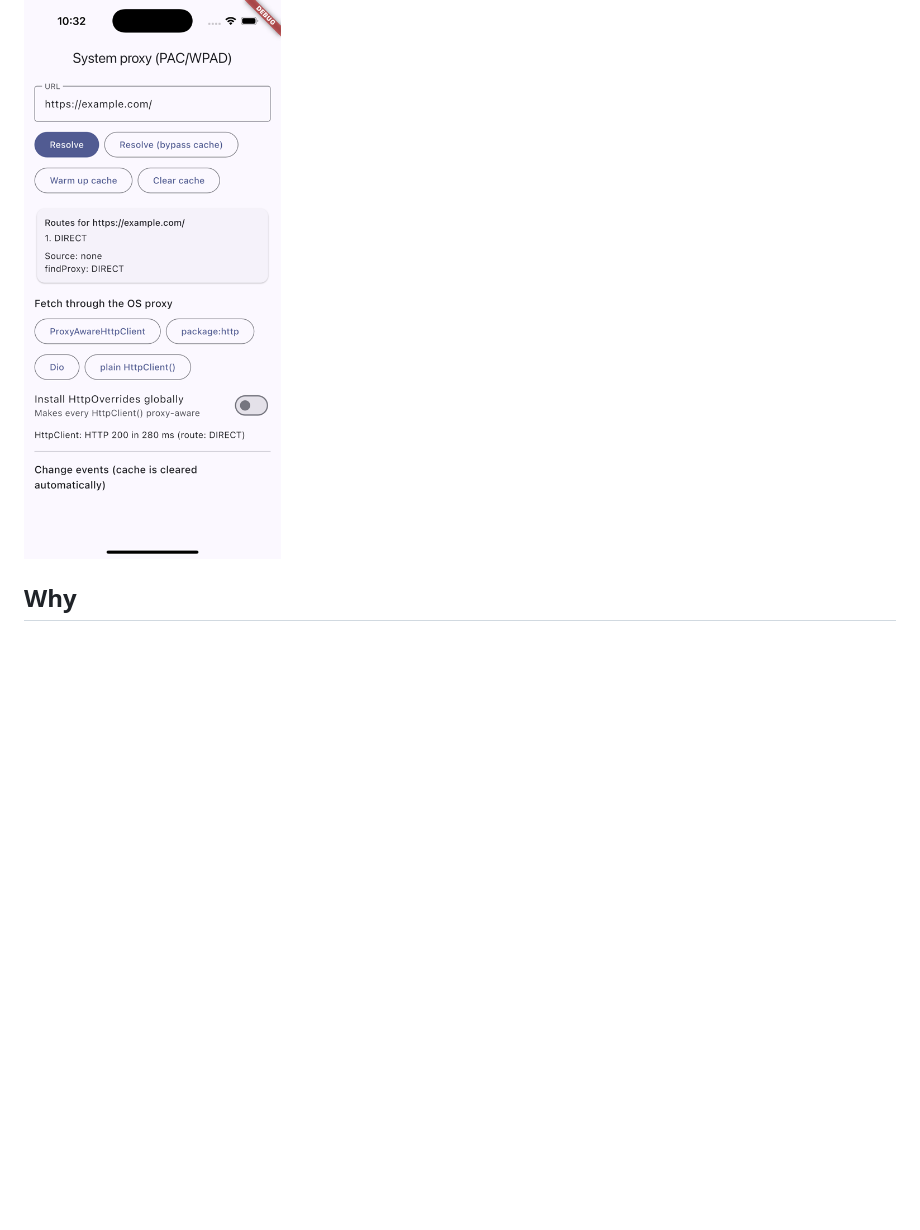
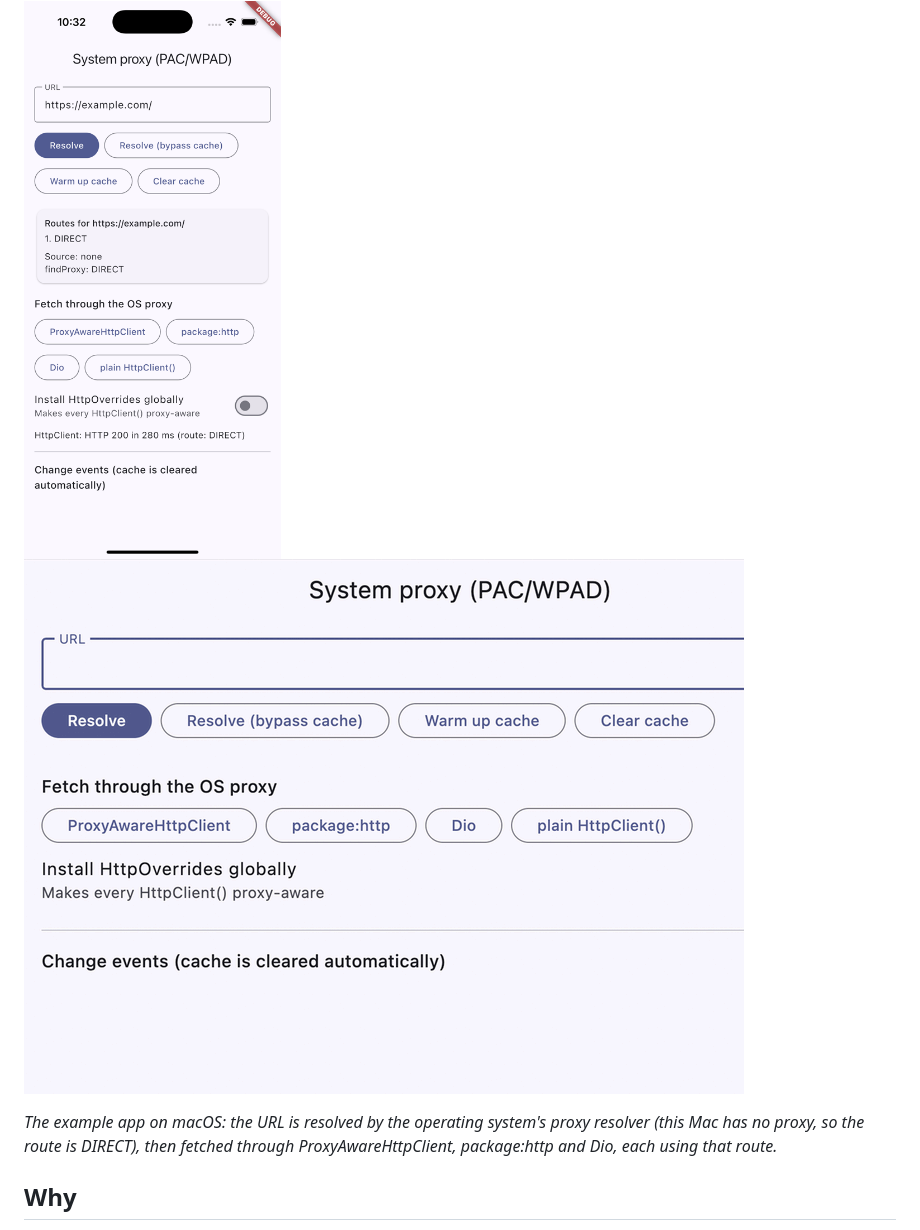
Before and after one commit to Manish1Pandey/native_proxy_resolver, a Markdown page: README.md, the part around the change. Rendered like a GitHub page; pictures changed too: screenshots/demo.gif (added); blank space fills up the shorter version.

Commit message:
README: demo GIF

```diff
--- a/README.md
+++ b/README.md
@@ -5,6 +5,10 @@ scripts and WPAD auto-discovery** used on corporate networks — and plug the
 answer into `dart:io` `HttpClient`, `package:http` and Dio.
 
 <img src="https://raw.githubusercontent.com/Manish1Pandey/native_proxy_resolver/main/screenshots/ios_resolve_direct.png" width="300" alt="Example app on the iOS simulator: https://example.com/ resolves to DIRECT (source none) and ProxyAwareHttpClient gets HTTP 200">
+
+![The macOS example resolves https://flutterdev.in/ to DIRECT and fetches it with ProxyAwareHttpClient, package:http and Dio, each returning HTTP 200](screenshots/demo.gif)
+
+*The example app on macOS: the URL is resolved by the operating system's proxy resolver (this Mac has no proxy, so the route is DIRECT), then fetched through ProxyAwareHttpClient, package:http and Dio, each using that route.*
 
 ## Why
 
```
Also changed, not shown: CHANGELOG.md (+4 -0 lines), 1 other file.
